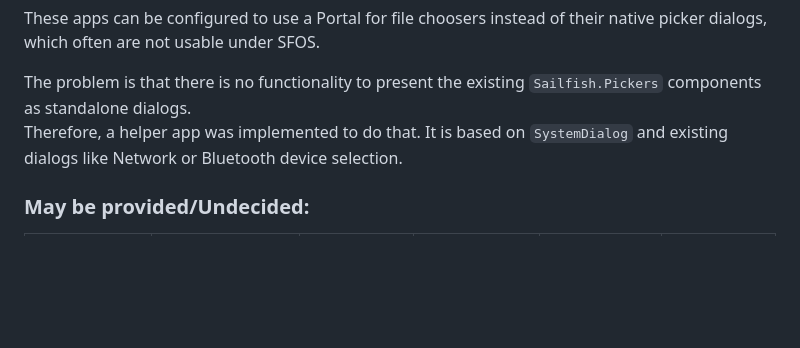
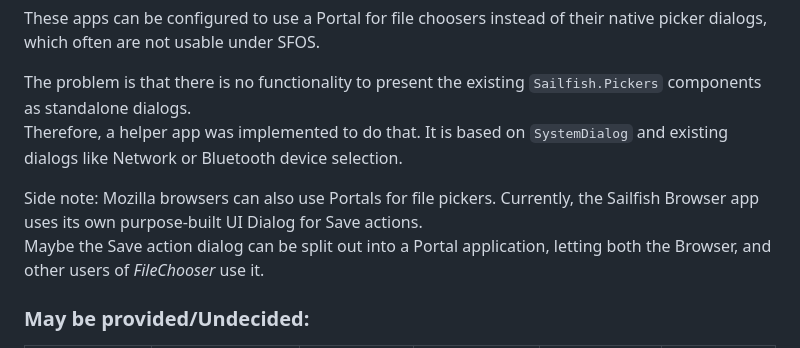
Before and after one commit to nephros/xdg-desktop-portal-amber, a Markdown page: doc/SailfishOS_Iface_Table.md, the part around the change. Rendered like a GitHub page; blank space fills up the shorter version.

Commit message:
Update Doc Table

```diff
--- a/doc/SailfishOS_Iface_Table.md
+++ b/doc/SailfishOS_Iface_Table.md
@@ -80,6 +80,11 @@ The problem is that there is no functionality to present the existing
 Therefore, a helper app was implemented to do that. It is based on
 `SystemDialog` and existing dialogs like Network or Bluetooth device selection.
 
+Side note: Mozilla browsers can also use Portals for file pickers. Currently,
+the Sailfish Browser app uses its own purpose-built UI Dialog for Save actions.
+Maybe the Save action dialog can be split out into a Portal application,
+letting both the Browser, and other users of *FileChooser* use it.
+
 ### May be provided/Undecided:
 
 | Backend Name      | Description                     | SFOS capability | SFOS interface | est. complexity | Usefulness |
```
